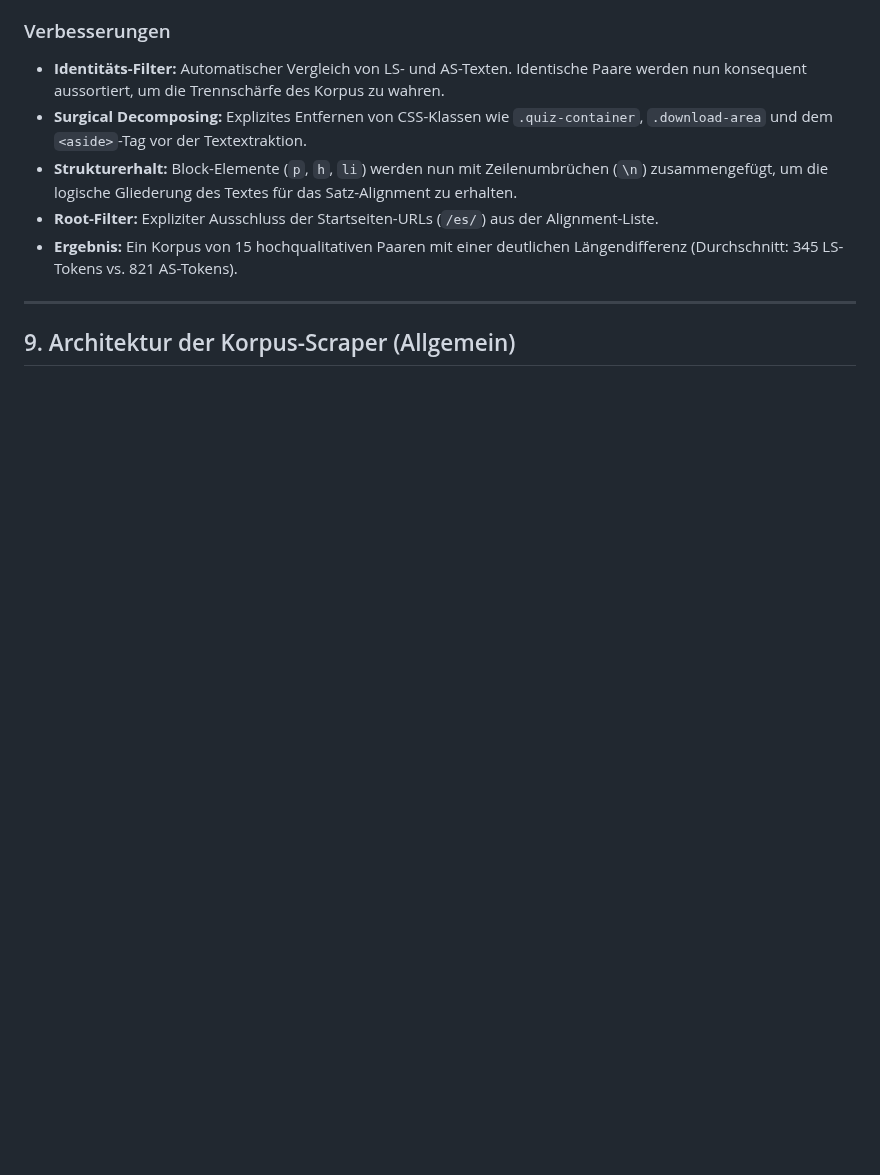
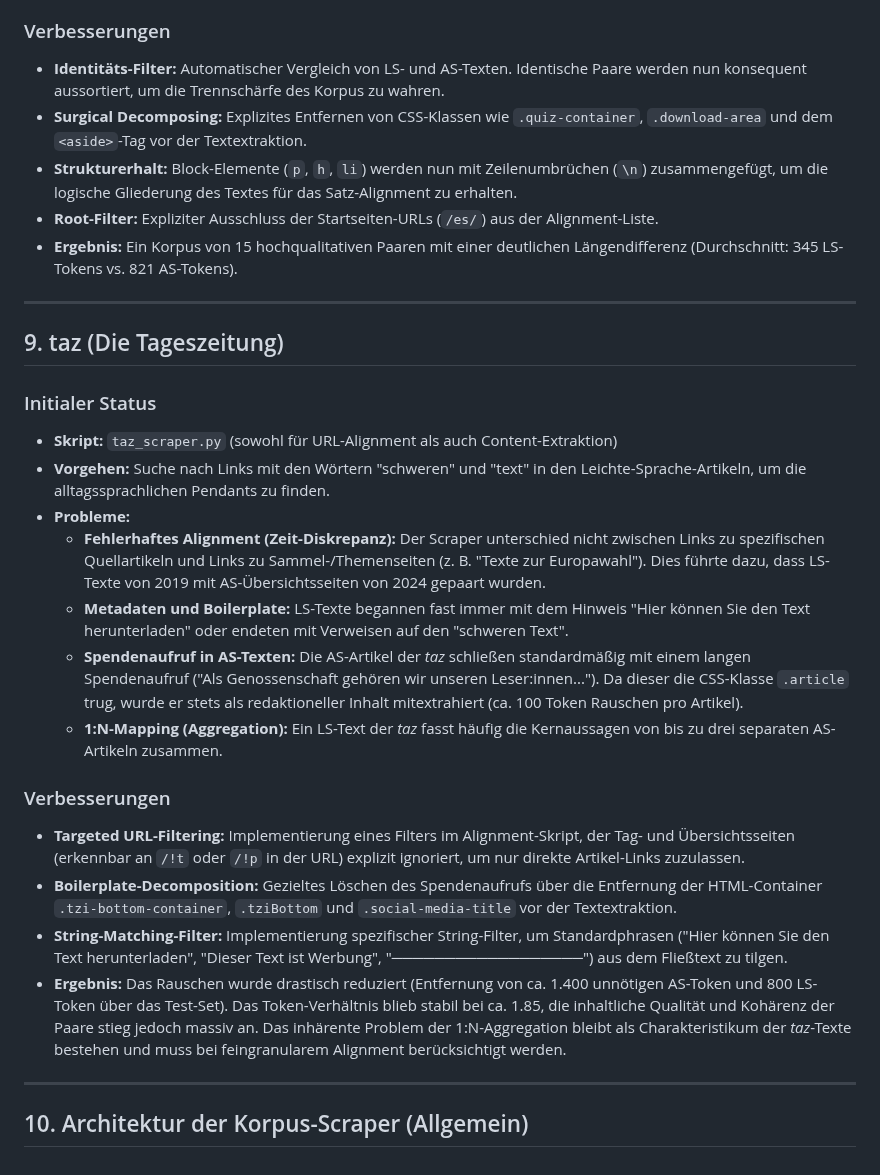
Before and after one commit to mcfiet/master-thesis, a Markdown page: research/05_data_corpus.md, the part around the change. GitHub-like rendering; blank space fills up the shorter version.

Commit message:
feat: update documentation for taz

```diff
--- a/research/05_data_corpus.md
+++ b/research/05_data_corpus.md
@@ -168,4 +168,23 @@ Der Aufbau des Korpus erfolgte in zwei Hauptphasen:
 
 ---
 
-## 9. Architektur der Korpus-Scraper (Allgemein)
+## 9. taz (Die Tageszeitung)
+
+### Initialer Status
+*   **Skript:** `taz_scraper.py` (sowohl für URL-Alignment als auch Content-Extraktion)
+*   **Vorgehen:** Suche nach Links mit den Wörtern "schweren" und "text" in den Leichte-Sprache-Artikeln, um die alltagssprachlichen Pendants zu finden.
+*   **Probleme:**
+    *   **Fehlerhaftes Alignment (Zeit-Diskrepanz):** Der Scraper unterschied nicht zwischen Links zu spezifischen Quellartikeln und Links zu Sammel-/Themenseiten (z. B. "Texte zur Europawahl"). Dies führte dazu, dass LS-Texte von 2019 mit AS-Übersichtsseiten von 2024 gepaart wurden.
+    *   **Metadaten und Boilerplate:** LS-Texte begannen fast immer mit dem Hinweis "Hier können Sie den Text herunterladen" oder endeten mit Verweisen auf den "schweren Text".
+    *   **Spendenaufruf in AS-Texten:** Die AS-Artikel der *taz* schließen standardmäßig mit einem langen Spendenaufruf ("Als Genossenschaft gehören wir unseren Leser:innen..."). Da dieser die CSS-Klasse `.article` trug, wurde er stets als redaktioneller Inhalt mitextrahiert (ca. 100 Token Rauschen pro Artikel).
+    *   **1:N-Mapping (Aggregation):** Ein LS-Text der *taz* fasst häufig die Kernaussagen von bis zu drei separaten AS-Artikeln zusammen.
+
+### Verbesserungen
+*   **Targeted URL-Filtering:** Implementierung eines Filters im Alignment-Skript, der Tag- und Übersichtsseiten (erkennbar an `/!t` oder `/!p` in der URL) explizit ignoriert, um nur direkte Artikel-Links zuzulassen.
+*   **Boilerplate-Decomposition:** Gezieltes Löschen des Spendenaufrufs über die Entfernung der HTML-Container `.tzi-bottom-container`, `.tziBottom` und `.social-media-title` vor der Textextraktion.
+*   **String-Matching-Filter:** Implementierung spezifischer String-Filter, um Standardphrasen ("Hier können Sie den Text herunterladen", "Dieser Text ist Werbung", "──────────────────") aus dem Fließtext zu tilgen.
+*   **Ergebnis:** Das Rauschen wurde drastisch reduziert (Entfernung von ca. 1.400 unnötigen AS-Token und 800 LS-Token über das Test-Set). Das Token-Verhältnis blieb stabil bei ca. 1.85, die inhaltliche Qualität und Kohärenz der Paare stieg jedoch massiv an. Das inhärente Problem der 1:N-Aggregation bleibt als Charakteristikum der *taz*-Texte bestehen und muss bei feingranularem Alignment berücksichtigt werden.
+
+---
+
+## 10. Architektur der Korpus-Scraper (Allgemein)
```
